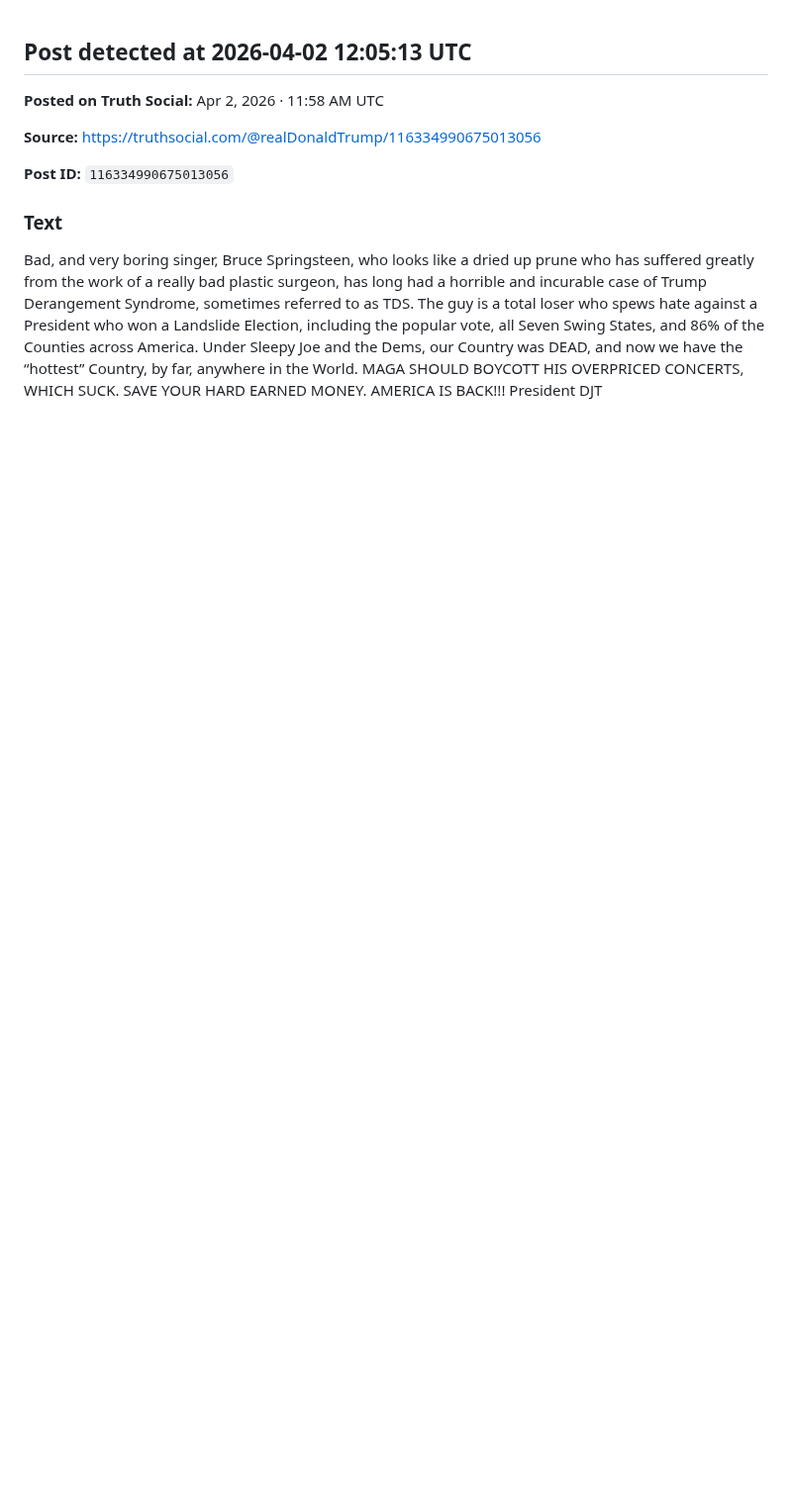
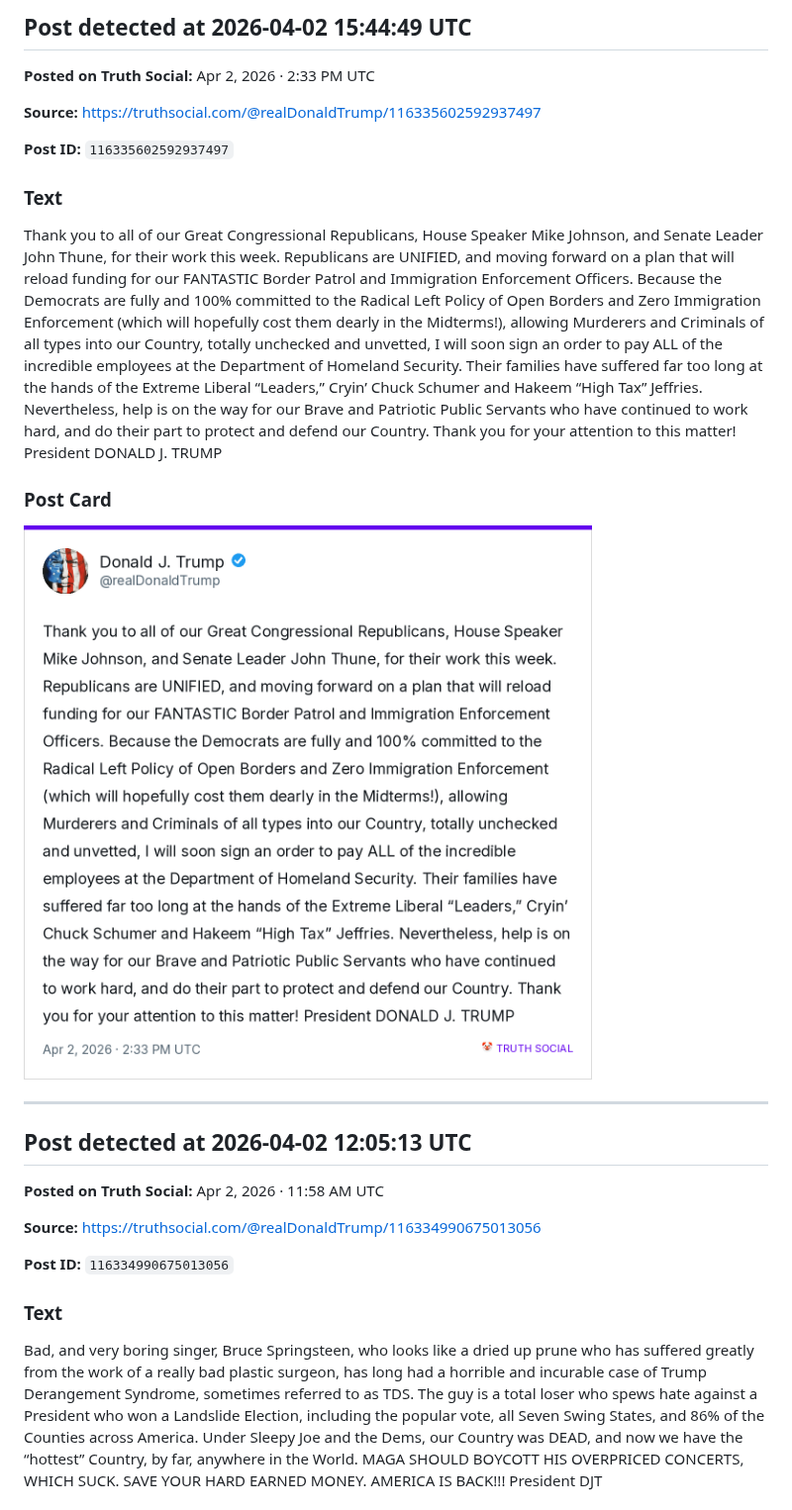
Before and after one commit to lukalobster/trump_on_mastodon, a Markdown page: posts.md, the part around one of its changes. Shown at 99% size. Rendered like a GitHub page; pictures changed too: images/116335602592937497_card.png (added); blank space fills up the shorter version.

Commit message:
chore: new Truth post detected 2026-04-02 15:44 UTC

```diff
--- a/posts.md
+++ b/posts.md
@@ -1,3 +1,22 @@
+
+## Post detected at 2026-04-02 15:44:49 UTC
+
+**Posted on Truth Social:** Apr 2, 2026 · 2:33 PM UTC
+
+**Source:** [https://truthsocial.com/@realDonaldTrump/116335602592937497](https://truthsocial.com/@realDonaldTrump/116335602592937497)
+
+**Post ID:** `116335602592937497`
+
+### Text
+
+Thank you to all of our Great Congressional Republicans, House Speaker Mike Johnson, and Senate Leader John Thune, for their work this week. Republicans are UNIFIED, and moving forward on a plan that will reload funding for our FANTASTIC Border Patrol and Immigration Enforcement Officers. Because the Democrats are fully and 100% committed to the Radical Left Policy of Open Borders and Zero Immigration Enforcement (which will hopefully cost them dearly in the Midterms!), allowing Murderers and Criminals of all types into our Country, totally unchecked and unvetted, I will soon sign an order to pay ALL of the incredible employees at the Department of Homeland Security. Their families have suffered far too long at the hands of the Extreme Liberal “Leaders,” Cryin’ Chuck Schumer and Hakeem “High Tax” Jeffries. Nevertheless, help is on the way for our Brave and Patriotic Public Servants who have continued to work hard, and do their part to protect and defend our Country. Thank you for your attention to this matter! President DONALD J. TRUMP
+
+### Post Card
+
+![Post card](images/116335602592937497_card.png)
+
+
+---
 
 ## Post detected at 2026-04-02 12:05:13 UTC
 
```
Also changed, not shown: other parts of posts.md (+1 -21 lines), 1 other file.
